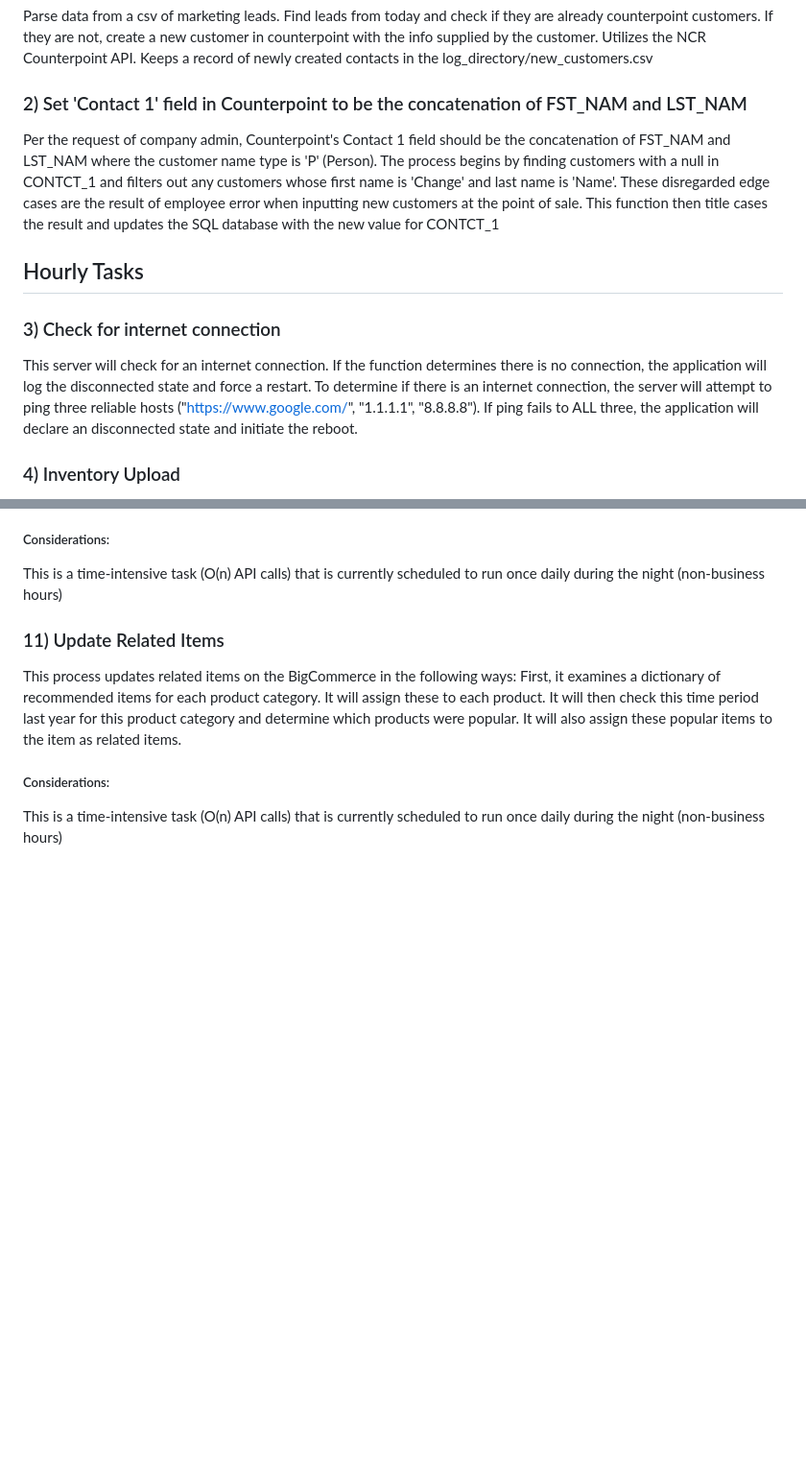
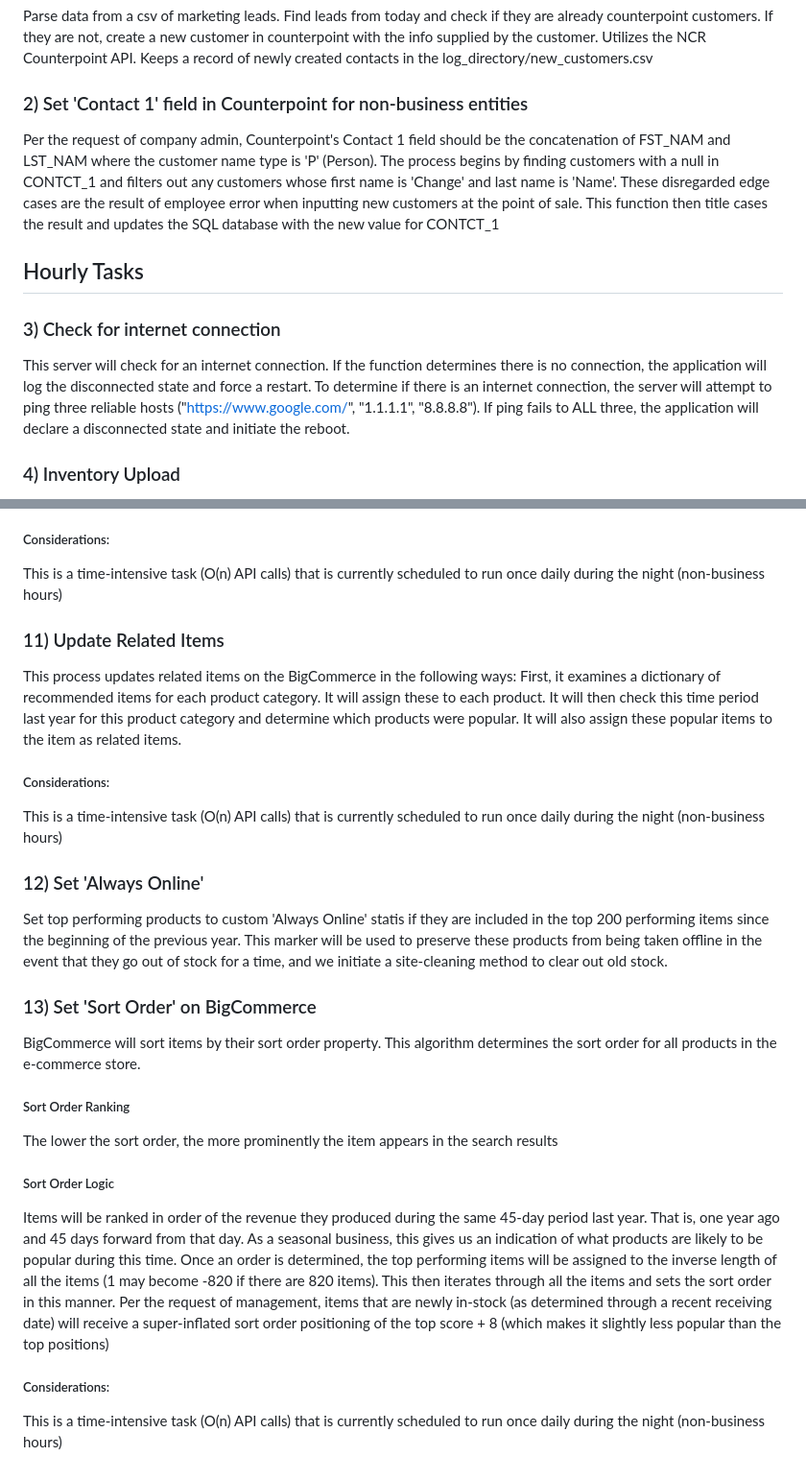
Before and after one commit to alex-powell-1/business-automations, a Markdown page: README.md, 2 parts joined by grey strips. Shown at 96% size. Drawn GitHub-style; blank space fills up the shorter version.

Commit message:
Update Documentation

```diff
--- a/README.md
+++ b/README.md
@@ -30,7 +30,7 @@ counterpoint customers. If they are not, create a new customer in counterpoint w
 by the customer. Utilizes the NCR Counterpoint API. Keeps a record of newly created contacts in
 the log_directory/new_customers.csv
 
-### 2) Set 'Contact 1' field in Counterpoint to be the concatenation of FST_NAM and LST_NAM
+### 2) Set 'Contact 1' field in Counterpoint for non-business entities
 Per the request of company admin, Counterpoint's Contact 1 field should be the concatenation of FST_NAM and LST_NAM
 where the customer name type is 'P' (Person). The process begins by finding customers with a null in CONTCT_1 and filters
 out any customers whose first name is 'Change' and last name is 'Name'. These disregarded edge cases are the result of
@@ -42,7 +42,7 @@ the SQL database with the new value for CONTCT_1
 This server will check for an internet connection. If the function determines there is no connection, the application
 will log the disconnected state and force a restart. To determine if there is an internet connection, the server will
 attempt to ping three reliable hosts ("https://www.google.com/", "1.1.1.1", "8.8.8.8"). If ping fails to ALL three, the
-application will declare an disconnected state and initiate the reboot.
+application will declare a disconnected state and initiate the reboot.
 
 ### 4) Inventory Upload
 This process will get long description, price, and quantity available for all active items (defined below) for
@@ -112,3 +112,24 @@ It will then check this time period last year for this product category and dete
 also assign these popular items to the item as related items.
 ##### Considerations:
 This is a time-intensive task (O(n) API calls) that is currently scheduled to run once daily during the night (non-business hours)
+
+### 12) Set 'Always Online'
+Set top performing products to custom 'Always Online' statis if they are included in the top 200 performing items since
+the beginning of the previous year. This marker will be used to preserve these products from being taken offline in the
+event that they go out of stock for a time, and we initiate a site-cleaning method to clear out old stock.
+
+### 13) Set 'Sort Order' on BigCommerce
+BigCommerce will sort items by their sort order property. This algorithm determines the sort order for all products in
+the e-commerce store.
+##### Sort Order Ranking
+The lower the sort order, the more prominently the item appears in the search results
+##### Sort Order Logic
+Items will be ranked in order of the revenue they produced during the same 45-day period last year. That is, one year ago
+and 45 days forward from that day. As a seasonal business, this gives us an indication of what products are likely to
+be popular during this time. Once an order is determined, the top performing items will be assigned to the inverse
+length of all the items (1 may become -820 if there are 820 items). This then iterates through all the items and sets the
+sort order in this manner. Per the request of management, items that are newly in-stock (as determined through a recent
+receiving date) will receive a super-inflated sort order positioning of the top score + 8 (which makes it slightly less
+popular than the top positions)
+##### Considerations:
+This is a time-intensive task (O(n) API calls) that is currently scheduled to run once daily during the night (non-business hours)
```
Also changed, not shown: other parts of README.md (+2 -2 lines).
